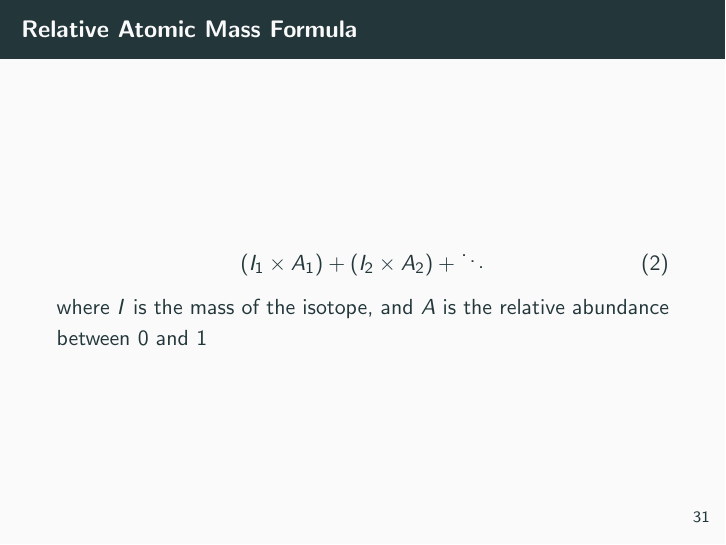
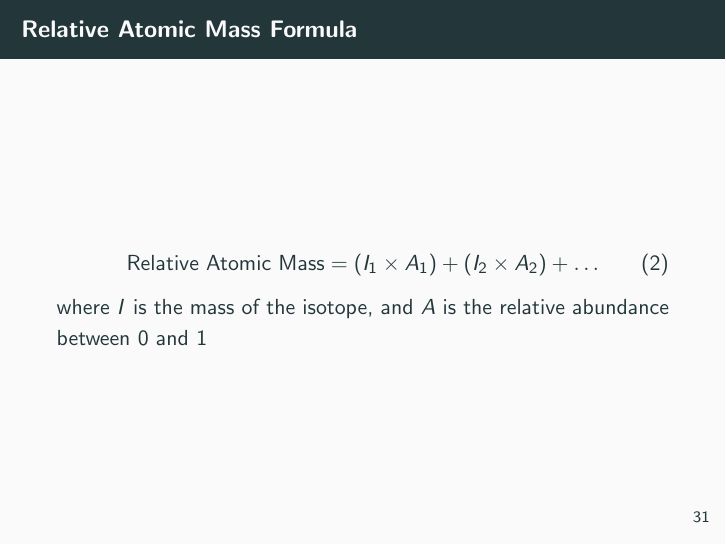
Before and after one commit to bdnguye2/cypress_college, LaTeX slides (chem107/lectureMW/lect3.tex): page 31 of 46. Compiled offline with pdfLaTeX.

Commit message:
updated lect 3

```diff
--- a/chem107/lectureMW/lect3.tex
+++ b/chem107/lectureMW/lect3.tex
@@ -283,7 +283,7 @@
 
 \begin{frame}{Relative Atomic Mass Formula}
   \begin{equation}
-    (I_1\times A_1) + (I_2\times A_2) + \ddots
+    \text{Relative Atomic Mass} = (I_1\times A_1) + (I_2\times A_2) + \dots
   \end{equation}
   where $I$ is the mass of the isotope, and $A$ is the
   relative abundance between 0 and 1
```
